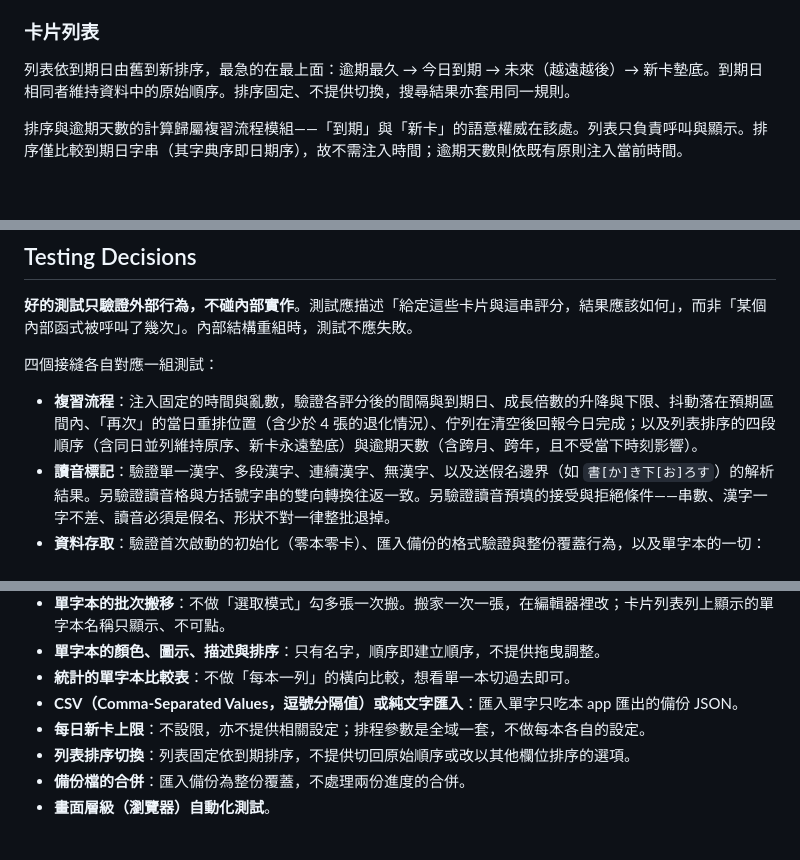
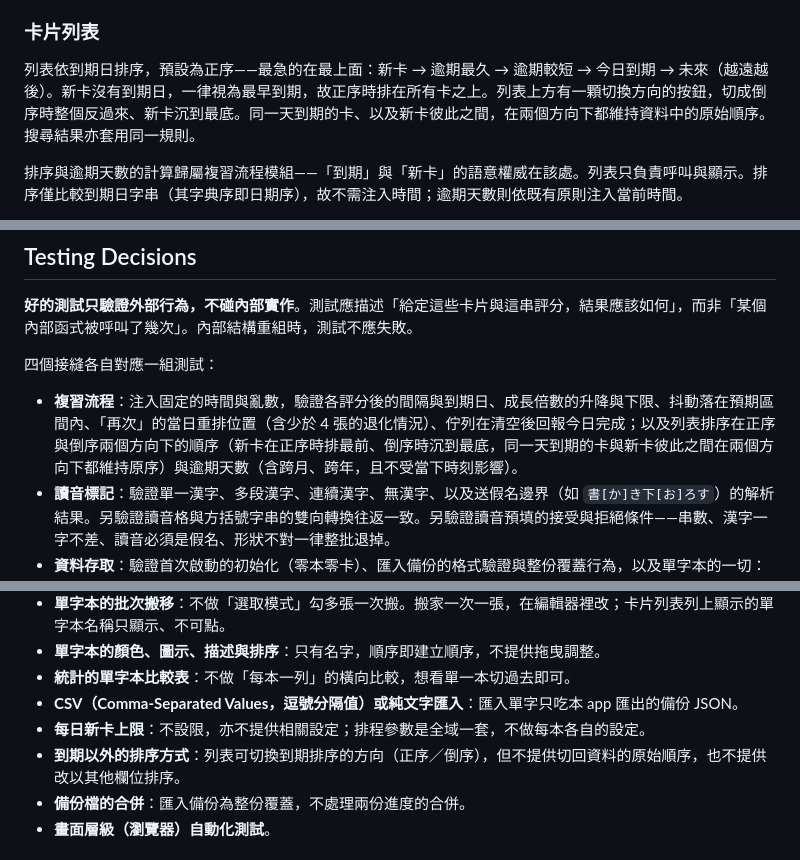
Before and after one commit to brad0924/va-practice, a Markdown page: docs/spec.md, 3 parts joined by grey strips. GitHub-like rendering; blank space fills up the shorter version.

Commit message:
docs: spec 補上到期排序的方向切換（issue 02）
三處敘述停在「新卡墊底、排序固定」的舊行為，其中測試那段與
review.test.ts 現況完全相反。改成與 sortByDue() 一致：正序新卡
排最前、倒序沉到最底，Out of Scope 縮小到真正還沒做的部分。

只改敘述，src/ 未動。

Co-Authored-By: Claude Opus 5 <noreply@anthropic.com>

```diff
--- a/docs/spec.md
+++ b/docs/spec.md
@@ -126,7 +126,7 @@
 
 ### 卡片列表
 
-列表依到期日由舊到新排序，最急的在最上面：逾期最久 → 今日到期 → 未來（越遠越後）→ 新卡墊底。到期日相同者維持資料中的原始順序。排序固定、不提供切換，搜尋結果亦套用同一規則。
+列表依到期日排序，預設為正序——最急的在最上面：新卡 → 逾期最久 → 逾期較短 → 今日到期 → 未來（越遠越後）。新卡沒有到期日，一律視為最早到期，故正序時排在所有卡之上。列表上方有一顆切換方向的按鈕，切成倒序時整個反過來、新卡沉到最底。同一天到期的卡、以及新卡彼此之間，在兩個方向下都維持資料中的原始順序。搜尋結果亦套用同一規則。
 
 排序與逾期天數的計算歸屬複習流程模組——「到期」與「新卡」的語意權威在該處。列表只負責呼叫與顯示。排序僅比較到期日字串（其字典序即日期序），故不需注入時間；逾期天數則依既有原則注入當前時間。
 
@@ -173,7 +173,7 @@
 
 四個接縫各自對應一組測試：
 
-- **複習流程**：注入固定的時間與亂數，驗證各評分後的間隔與到期日、成長倍數的升降與下限、抖動落在預期區間內、「再次」的當日重排位置（含少於 4 張的退化情況）、佇列在清空後回報今日完成；以及列表排序的四段順序（含同日並列維持原序、新卡永遠墊底）與逾期天數（含跨月、跨年，且不受當下時刻影響）。
+- **複習流程**：注入固定的時間與亂數，驗證各評分後的間隔與到期日、成長倍數的升降與下限、抖動落在預期區間內、「再次」的當日重排位置（含少於 4 張的退化情況）、佇列在清空後回報今日完成；以及列表排序在正序與倒序兩個方向下的順序（新卡在正序時排最前、倒序時沉到最底，同一天到期的卡與新卡彼此之間在兩個方向下都維持原序）與逾期天數（含跨月、跨年，且不受當下時刻影響）。
 - **讀音標記**：驗證單一漢字、多段漢字、連續漢字、無漢字、以及送假名邊界（如 `書[か]き下[お]ろす`）的解析結果。另驗證讀音格與方括號字串的雙向轉換往返一致。另驗證讀音預填的接受與拒絕條件——串數、漢字一字不差、讀音必須是假名、形狀不對一律整批退掉。
 - **資料存取**：驗證首次啟動的初始化（零本零卡）、匯入備份的格式驗證與整份覆蓋行為，以及單字本的一切：新增／改名／刪除（刪除連同該本的卡與進度一起消失，且該本從三組範圍移除，可以刪到零本）、名稱規則（空白被拒，前後空白／中間連續空白／大小寫／全半形四種正規化情境皆判為重名，顯示值保留原輸入，改名成自己原本的名字不算重名）、詞條全域唯一（跨本撞詞被拒並回報所在的本，改成自己原本的詞條不算撞）、卡片搬家後進度不變、範圍過濾函式在單本／多本／全選／空集合下的結果、匯入單字（進度原封搬過來、重複的被跳過而其餘照匯、回報清單含所有重複項與各自所在的本、檔案內部重複併入同一份清單、新格式多本備份被壓進目標一本、壞檔案不弄壞既有資料）、舊格式遷移（無單字本的資料被收進「我的單字」且進度保留、範圍含該本，指向不存在單字本的卡同樣被收攏，已是新格式的資料不重複建立）。匯出屬於畫面層職責（直接序列化目前持有的資料），不在此接縫測試範圍內。
 - **讀音編輯器**：注入一支手寫的假「去問外部服務」函式，藉此控制何時回覆、回什麼，測試不打出任何網路請求。驗證讀音預填的守門（未設定時全程靜默、詞條空白不問、詞條無漢字不問、讀音格已有內容不問、同一串不重問）與搶答（等待期間詞條被改掉則整份丟掉、回覆的漢字對不上或連不上網路只掛一行失敗訊息且讀音格保持原狀）；驗證要不要重建讀音格（改詞尾不重建、換漢字要重建、逐格輸入恆不重建、合併與切開要重建）；驗證提示字的存亡（預填的假名還在就必須留著、清空所有讀音後消失）；以及貼上帶標記字串會攤回讀音格，與儲存時的空白與驗證結果。
@@ -204,7 +204,7 @@
 - **統計的單字本比較表**：不做「每本一列」的橫向比較，想看單一本切過去即可。
 - **CSV（Comma-Separated Values，逗號分隔值）或純文字匯入**：匯入單字只吃本 app 匯出的備份 JSON。
 - **每日新卡上限**：不設限，亦不提供相關設定；排程參數是全域一套，不做每本各自的設定。
-- **列表排序切換**：列表固定依到期排序，不提供切回原始順序或改以其他欄位排序的選項。
+- **到期以外的排序方式**：列表可切換到期排序的方向（正序／倒序），但不提供切回資料的原始順序，也不提供改以其他欄位排序。
 - **備份檔的合併**：匯入備份為整份覆蓋，不處理兩份進度的合併。
 - **畫面層級（瀏覽器）自動化測試**。
 
```
Also changed, not shown: 1 other file.
